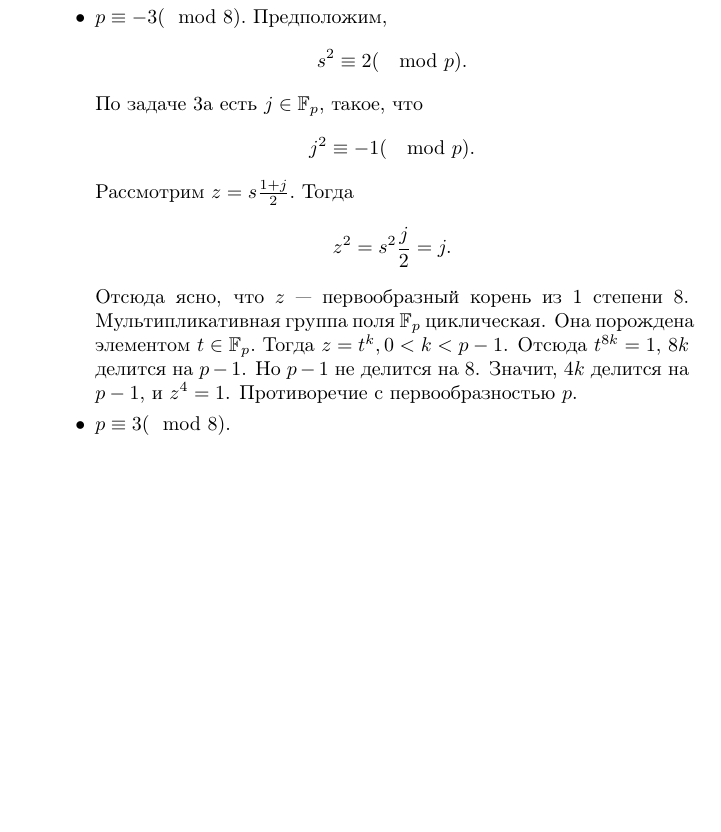
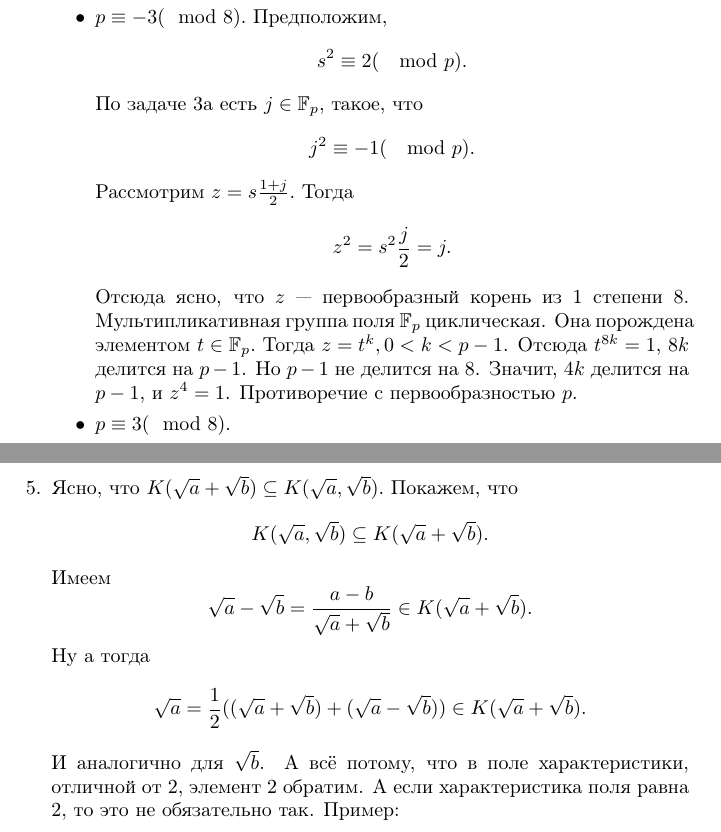
Before and after one commit to Prince9403/tex_docs, a LaTeX document (ium_algebra_2_2023/algebra2_2023_kuznetsov.tex): part of page 3 of 3 before the commit and two parts of pages 3 and 4 of 4 after it, the two joined at a grey line, cut so that both start at the same text, the shorter picture padded with empty space. Compiled offline with pdfLaTeX; the source files are stored in an older character set and shown here as Unicode.

Commit message:
Added solution of the 5th problem of the problem set 1

```diff
--- a/ium_algebra_2_2023/algebra2_2023_kuznetsov.tex
+++ b/ium_algebra_2_2023/algebra2_2023_kuznetsov.tex
@@ -113,6 +113,14 @@ $$(g+1/g)^2=g^2+2+1/g^2=g^2+2-g^2=2.$$
   \item $p \equiv 3 (\mod 8).$
  \end{itemize}
 
+ \item Ясно, что $K(\sqrt{a}+\sqrt{b})\subseteq K(\sqrt{a}, \sqrt{b}).$ Покажем, что
+ $$K(\sqrt{a}, \sqrt{b}) \subseteq K(\sqrt{a}+\sqrt{b}).$$
+ Имеем
+ $$\sqrt{a}-\sqrt{b} = \frac{a-b}{\sqrt{a}+\sqrt{b}}\in K(\sqrt{a}+\sqrt{b}).$$
+ Ну а тогда
+ $$\sqrt{a}=\frac12((\sqrt{a}+\sqrt{b})+(\sqrt{a}-\sqrt{b})) \in K(\sqrt{a}+\sqrt{b}).$$
+И аналогично для $\sqrt{b}$. А всё потому, что в поле характеристики, отличной от 2, элемент 2 обратим.
+А если характеристика поля равна 2, то это не обязательно так. Пример:
 \end{enumerate}
 
 \end{document}
```
Also changed, not shown: ium_algebra_2_2023/algebra2_2023_kuznetsov.pdf.
